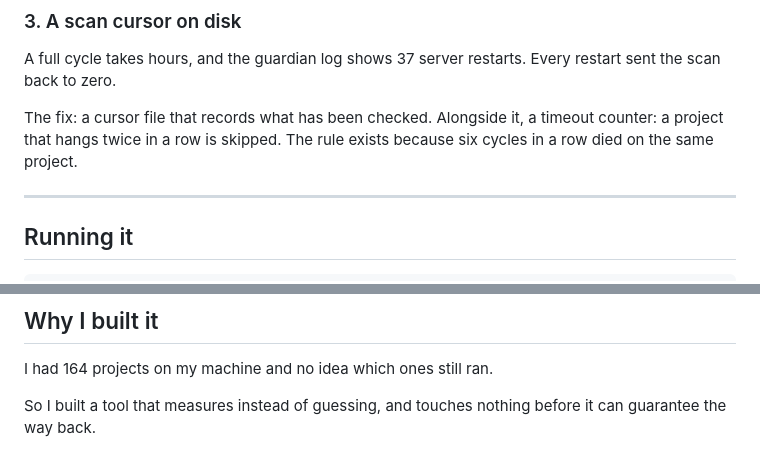
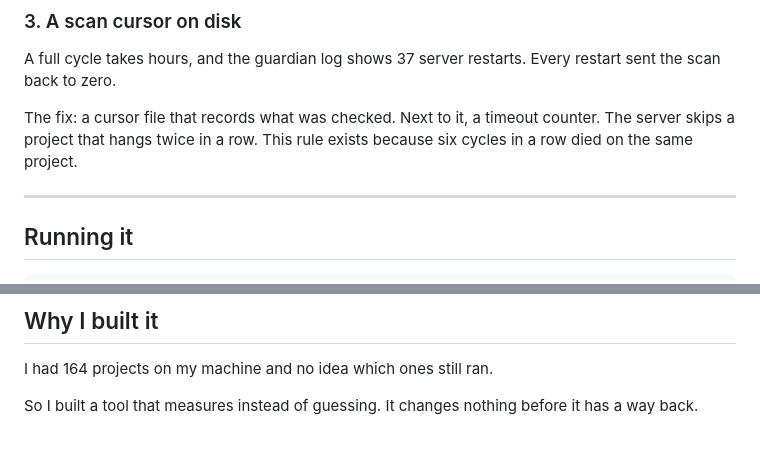
Before and after one commit to defeat11/maktaba, a Markdown page: README.en.md, 2 parts joined by grey strips. Drawn GitHub-style.

```diff
--- a/README.en.md
+++ b/README.en.md
@@ -68,7 +68,7 @@ Today's distribution: 80 healthy, 30 unknown, 54 not checked yet. The third buck
 
 A full cycle takes hours, and the guardian log shows 37 server restarts. Every restart sent the scan back to zero.
 
-The fix: a cursor file that records what has been checked. Alongside it, a timeout counter: a project that hangs twice in a row is skipped. The rule exists because six cycles in a row died on the same project.
+The fix: a cursor file that records what was checked. Next to it, a timeout counter. The server skips a project that hangs twice in a row. This rule exists because six cycles in a row died on the same project.
 
 ---
 
@@ -106,4 +106,4 @@ Real output from `npm run truth` on this machine:
 
 I had 164 projects on my machine and no idea which ones still ran.
 
-So I built a tool that measures instead of guessing, and touches nothing before it can guarantee the way back.
+So I built a tool that measures instead of guessing. It changes nothing before it has a way back.
```
Also changed, not shown: other parts of README.en.md (+13 -13 lines).
